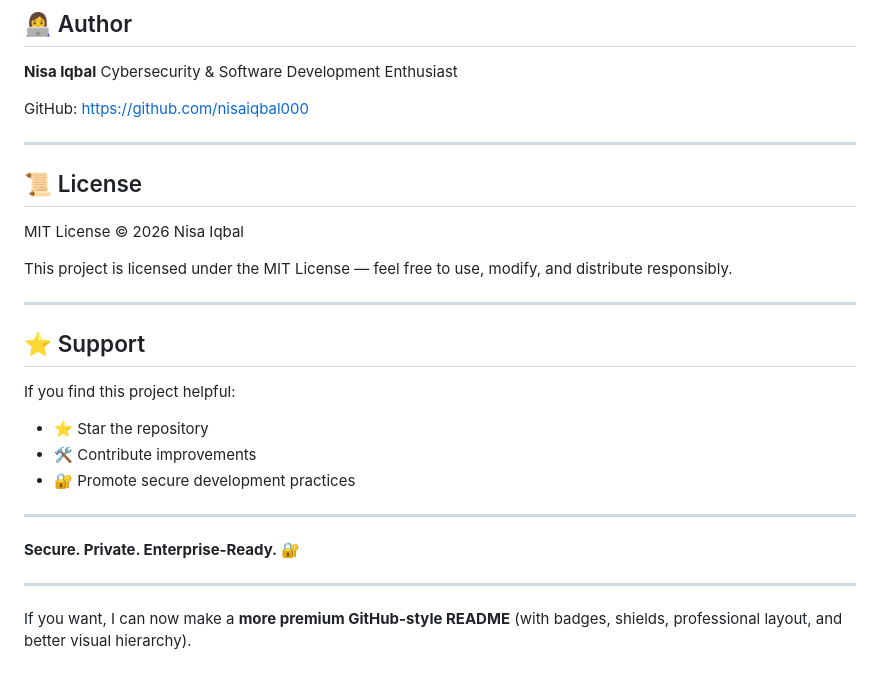
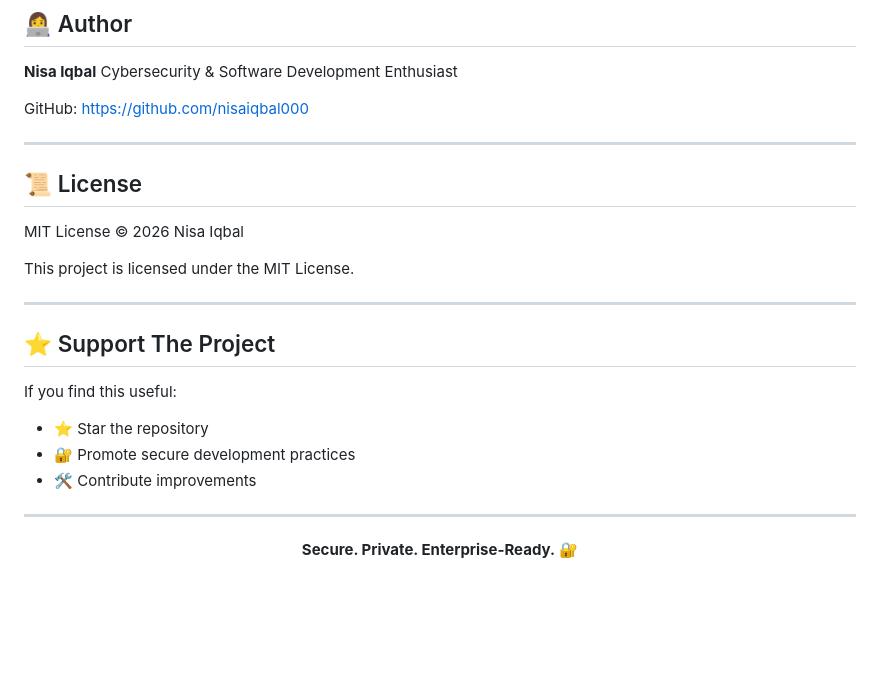
Before and after one commit to nisaiqbal000/Password_Manager, a Markdown page: README.md, the part around one of its changes. GitHub-like rendering; blank space fills up the shorter version.

```diff
--- a/README.md
+++ b/README.md
@@ -174,7 +173,8 @@ npm start
 **Nisa Iqbal**
 Cybersecurity & Software Development Enthusiast
 
-GitHub: [https://github.com/nisaiqbal000](https://github.com/nisaiqbal000)
+GitHub:
+[https://github.com/nisaiqbal000](https://github.com/nisaiqbal000)
 
 ---
 
@@ -182,22 +182,20 @@ GitHub: [https://github.com/nisaiqbal000](https://github.com/nisaiqbal000)
 
 MIT License © 2026 Nisa Iqbal
 
-This project is licensed under the MIT License — feel free to use, modify, and distribute responsibly.
+This project is licensed under the MIT License.
 
 ---
 
-## ⭐ Support
+## ⭐ Support The Project
 
-If you find this project helpful:
+If you find this useful:
 
 * ⭐ Star the repository
+* 🔐 Promote secure development practices
 * 🛠 Contribute improvements
-* 🔐 Promote secure development practices
 
 ---
 
-**Secure. Private. Enterprise-Ready.** 🔐
-
----
-
-If you want, I can now make a **more premium GitHub-style README** (with badges, shields, professional layout, and better visual hierarchy).
+<p align="center">
+  <b>Secure. Private. Enterprise-Ready.</b> 🔐
+</p>
```
Also changed, not shown: other parts of README.md (+94 -95 lines).
